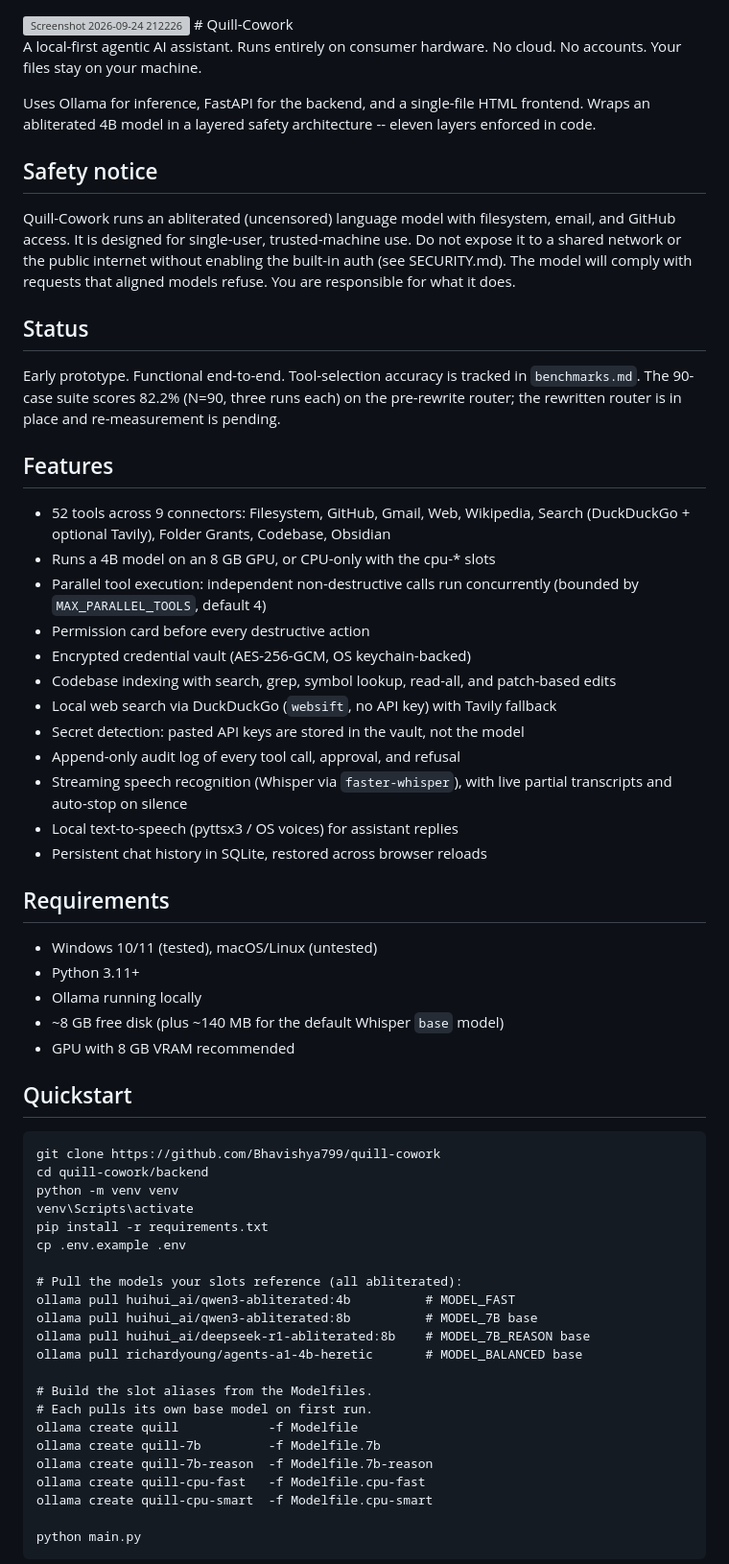
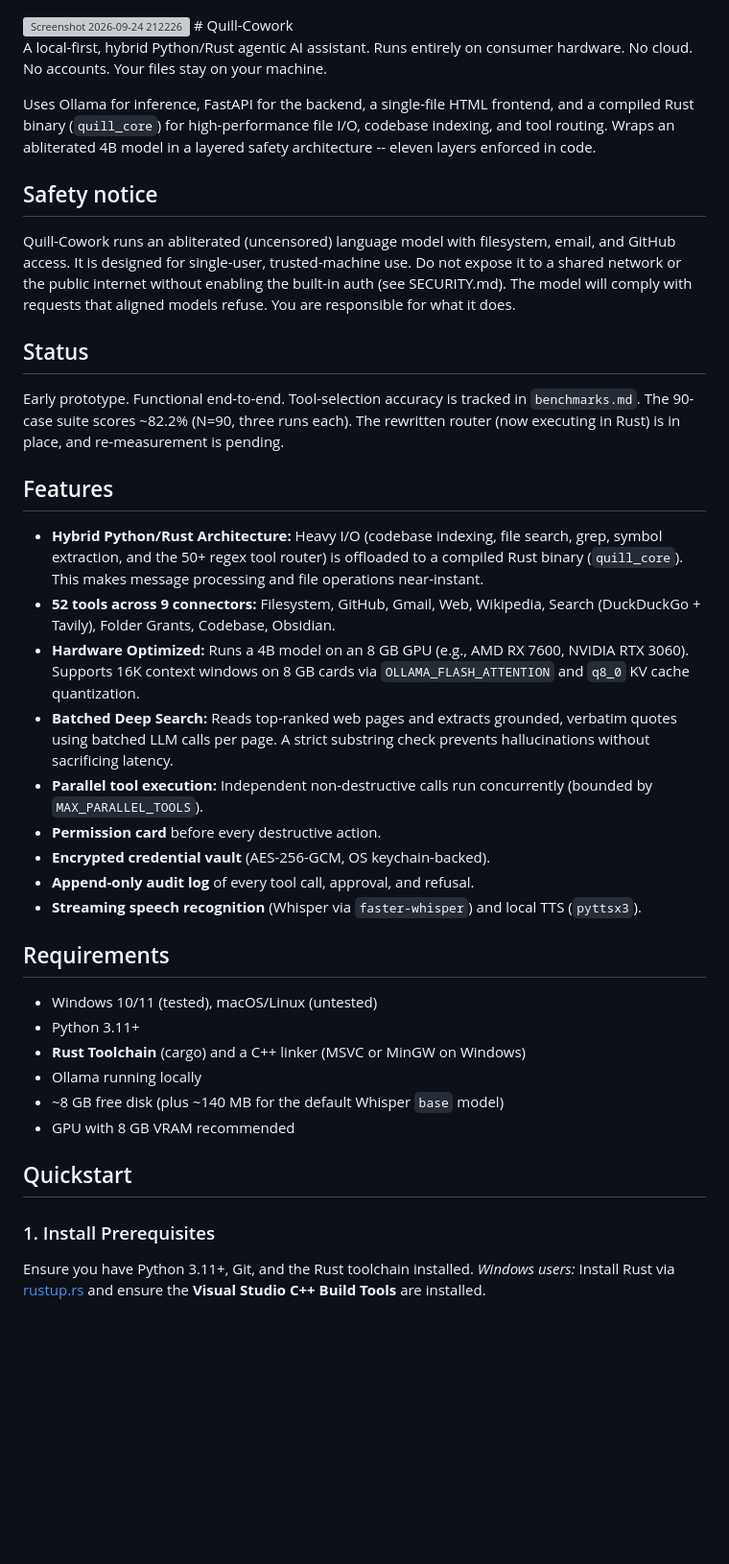
Before and after one commit to Bhavishya799/quill-cowork, a Markdown page: README.md, the part around one of its changes. Shown at 96% size. Drawn GitHub-style; blank space fills up the shorter version; grey boxes are pictures that could not be loaded.

Commit message:
Revise README for clarity and updated features
Updated project description, architecture details, and quickstart instructions in README.md. Enhanced clarity on features and requirements.

```diff
--- a/README.md
+++ b/README.md
@@ -1,78 +1,55 @@
 <img width="1919" height="991" alt="Screenshot 2026-09-24 212226" src="https://github.com/user-attachments/assets/051b19ec-1534-4366-b5a9-cbd553399417" />
 # Quill-Cowork
 
-A local-first agentic AI assistant. Runs entirely on consumer hardware.
+A local-first, hybrid Python/Rust agentic AI assistant. Runs entirely on consumer hardware.
 No cloud. No accounts. Your files stay on your machine.
 
-Uses Ollama for inference, FastAPI for the backend, and a single-file HTML
-frontend. Wraps an abliterated 4B model in a layered safety architecture --
-eleven layers enforced in code.
+Uses Ollama for inference, FastAPI for the backend, a single-file HTML frontend, and a compiled
+Rust binary (`quill_core`) for high-performance file I/O, codebase indexing, and tool routing.
+Wraps an abliterated 4B model in a layered safety architecture -- eleven layers enforced in code.
 
 ## Safety notice
 
-Quill-Cowork runs an abliterated (uncensored) language model with
-filesystem, email, and GitHub access. It is designed for single-user,
-trusted-machine use. Do not expose it to a shared network or the public
-internet without enabling the built-in auth (see SECURITY.md). The model
-will comply with requests that aligned models refuse. You are responsible
-for what it does.
+Quill-Cowork runs an abliterated (uncensored) language model with filesystem, email, and GitHub access.
+It is designed for single-user, trusted-machine use. Do not expose it to a shared network or the public
+internet without enabling the built-in auth (see SECURITY.md). The model will comply with requests that
+aligned models refuse. You are responsible for what it does.
 
 ## Status
 
-Early prototype. Functional end-to-end. Tool-selection accuracy is
-tracked in `benchmarks.md`. The 90-case suite scores 82.2% (N=90, three
-runs each) on the pre-rewrite router; the rewritten router is in place
-and re-measurement is pending.
+Early prototype. Functional end-to-end. Tool-selection accuracy is tracked in `benchmarks.md`.
+The 90-case suite scores ~82.2% (N=90, three runs each). The rewritten router (now executing in Rust)
+is in place, and re-measurement is pending.
 
 ## Features
 
-- 52 tools across 9 connectors: Filesystem, GitHub, Gmail, Web,
-  Wikipedia, Search (DuckDuckGo + optional Tavily), Folder Grants, Codebase, Obsidian
-- Runs a 4B model on an 8 GB GPU, or CPU-only with the cpu-* slots
-- Parallel tool execution: independent non-destructive calls run
-  concurrently (bounded by `MAX_PARALLEL_TOOLS`, default 4)
-- Permission card before every destructive action
-- Encrypted credential vault (AES-256-GCM, OS keychain-backed)
-- Codebase indexing with search, grep, symbol lookup, read-all, and
-  patch-based edits
-- Local web search via DuckDuckGo (`websift`, no API key) with Tavily fallback
-- Secret detection: pasted API keys are stored in the vault, not the model
-- Append-only audit log of every tool call, approval, and refusal
-- Streaming speech recognition (Whisper via `faster-whisper`), with
-  live partial transcripts and auto-stop on silence
-- Local text-to-speech (pyttsx3 / OS voices) for assistant replies
-- Persistent chat history in SQLite, restored across browser reloads
+- **Hybrid Python/Rust Architecture:** Heavy I/O (codebase indexing, file search, grep, symbol extraction,
+  and the 50+ regex tool router) is offloaded to a compiled Rust binary (`quill_core`). This makes
+  message processing and file operations near-instant.
+- **52 tools across 9 connectors:** Filesystem, GitHub, Gmail, Web, Wikipedia, Search (DuckDuckGo + Tavily),
+  Folder Grants, Codebase, Obsidian.
+- **Hardware Optimized:** Runs a 4B model on an 8 GB GPU (e.g., AMD RX 7600, NVIDIA RTX 3060).
+  Supports 16K context windows on 8 GB cards via `OLLAMA_FLASH_ATTENTION` and `q8_0` KV cache quantization.
+- **Batched Deep Search:** Reads top-ranked web pages and extracts grounded, verbatim quotes using batched
+  LLM calls per page. A strict substring check prevents hallucinations without sacrificing latency.
+- **Parallel tool execution:** Independent non-destructive calls run concurrently (bounded by `MAX_PARALLEL_TOOLS`).
+- **Permission card** before every destructive action.
+- **Encrypted credential vault** (AES-256-GCM, OS keychain-backed).
+- **Append-only audit log** of every tool call, approval, and refusal.
+- **Streaming speech recognition** (Whisper via `faster-whisper`) and local TTS (`pyttsx3`).
 
 ## Requirements
 
 - Windows 10/11 (tested), macOS/Linux (untested)
 - Python 3.11+
+- **Rust Toolchain** (cargo) and a C++ linker (MSVC or MinGW on Windows)
 - Ollama running locally
 - ~8 GB free disk (plus ~140 MB for the default Whisper `base` model)
 - GPU with 8 GB VRAM recommended
 
 ## Quickstart
 
-    git clone https://github.com/Bhavishya799/quill-cowork
-    cd quill-cowork/backend
-    python -m venv venv
-    venv\Scripts\activate
-    pip install -r requirements.txt
-    cp .env.example .env
+### 1. Install Prerequisites
+Ensure you have Python 3.11+, Git, and the Rust toolchain installed.
+*Windows users:* Install Rust via [rustup.rs](https://rustup.rs) and ensure the **Visual Studio C++ Build Tools** are installed.
 
-    # Pull the models your slots reference (all abliterated):
-    ollama pull huihui_ai/qwen3-abliterated:4b          # MODEL_FAST
-    ollama pull huihui_ai/qwen3-abliterated:8b          # MODEL_7B base
-    ollama pull huihui_ai/deepseek-r1-abliterated:8b    # MODEL_7B_REASON base
-    ollama pull richardyoung/agents-a1-4b-heretic       # MODEL_BALANCED base
-
-    # Build the slot aliases from the Modelfiles.
-    # Each pulls its own base model on first run.
-    ollama create quill            -f Modelfile
-    ollama create quill-7b         -f Modelfile.7b
-    ollama create quill-7b-reason  -f Modelfile.7b-reason
-    ollama create quill-cpu-fast   -f Modelfile.cpu-fast
-    ollama create quill-cpu-smart  -f Modelfile.cpu-smart
-
-    python main.py
-
```
Also changed, not shown: other parts of README.md (+8 -124 lines).
